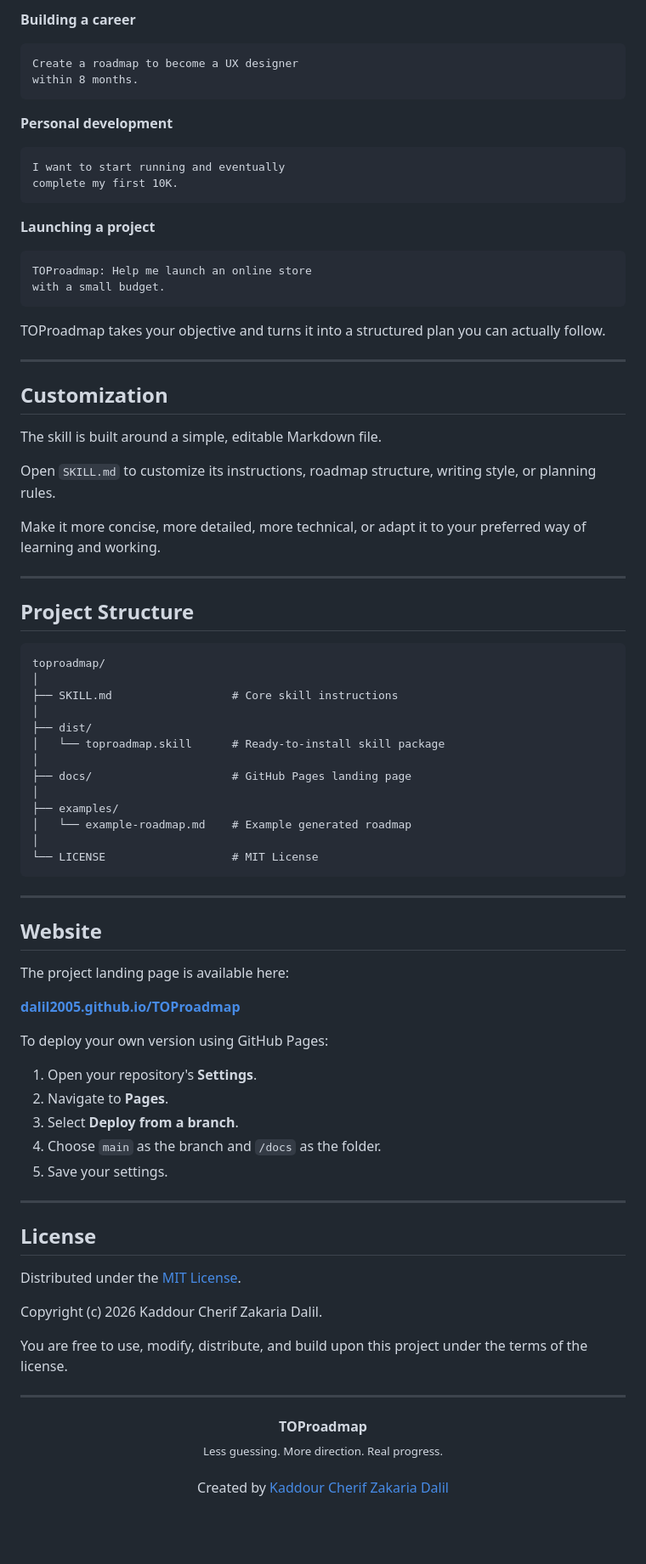
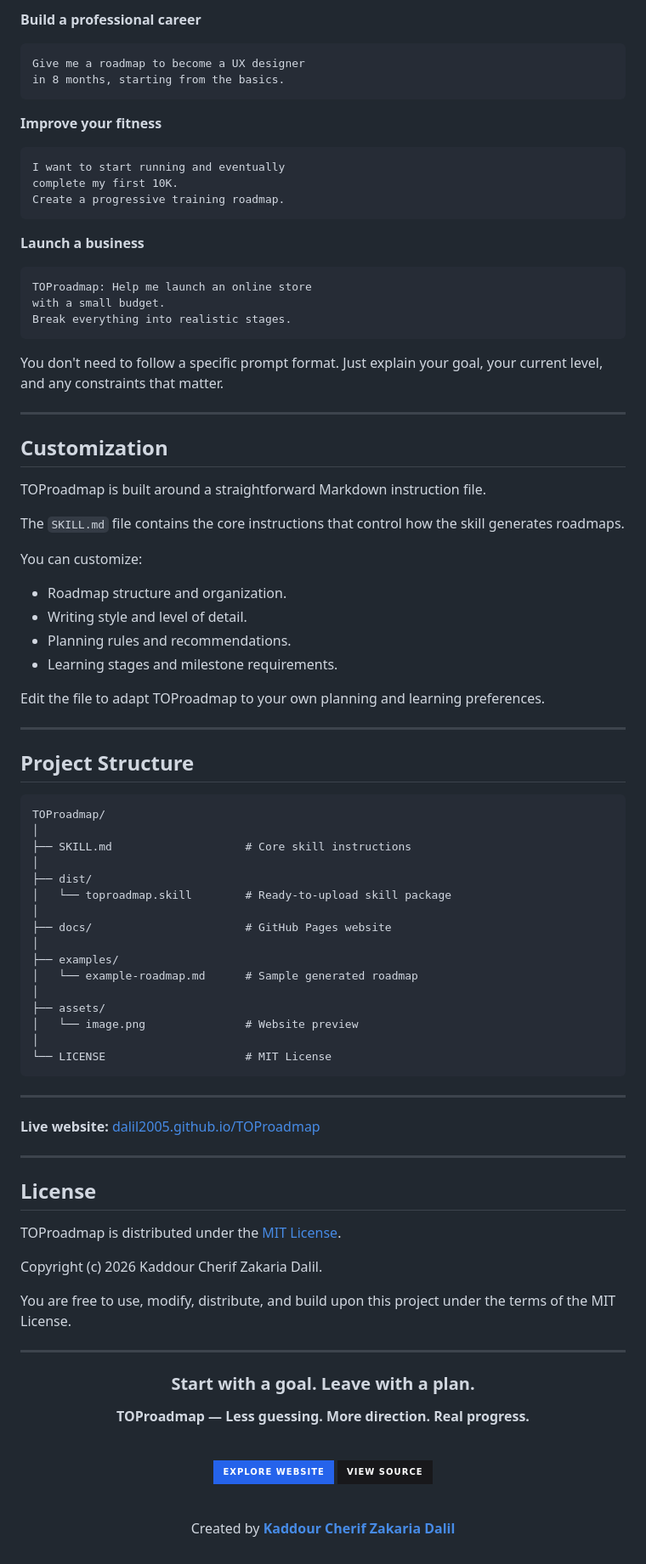
Before and after one commit to dalil2005/TOProadmap, a Markdown page: README.md, the part around one of its changes. Shown at 85% size. Rendered like a GitHub page; badges without logos; blank space fills up the shorter version.

````diff
--- a/README.md
+++ b/README.md
@@ -77,87 +148,100 @@ I can dedicate 6 hours per week.
 ```
 
-**Building a career**
+**Build a professional career**
+
 ```text
-Create a roadmap to become a UX designer
-within 8 months.
+Give me a roadmap to become a UX designer
+in 8 months, starting from the basics.
 ```
 
-**Personal development**
+**Improve your fitness**
+
 ```text
 I want to start running and eventually
 complete my first 10K.
+Create a progressive training roadmap.
 ```
 
-**Launching a project**
+**Launch a business**
+
 ```text
 TOProadmap: Help me launch an online store
 with a small budget.
+Break everything into realistic stages.
 ```
 
-TOProadmap takes your objective and turns it into a structured plan you can actually follow.
+You don't need to follow a specific prompt format. Just explain your goal, your current level, and any constraints that matter.
 
 ---
 
 ## Customization
 
-The skill is built around a simple, editable Markdown file.
+TOProadmap is built around a straightforward Markdown instruction file.
 
-Open `SKILL.md` to customize its instructions, roadmap structure, writing style, or planning rules.
+The `SKILL.md` file contains the core instructions that control how the skill generates roadmaps.
 
-Make it more concise, more detailed, more technical, or adapt it to your preferred way of learning and working.
+You can customize:
+
+- Roadmap structure and organization.
+- Writing style and level of detail.
+- Planning rules and recommendations.
+- Learning stages and milestone requirements.
+
+Edit the file to adapt TOProadmap to your own planning and learning preferences.
 
 ---
 
 ## Project Structure
 
 ```text
-toproadmap/
+TOProadmap/
 │
-├── SKILL.md                  # Core skill instructions
+├── SKILL.md                    # Core skill instructions
 │
 ├── dist/
-│   └── toproadmap.skill      # Ready-to-install skill package
+│   └── toproadmap.skill        # Ready-to-upload skill package
 │
-├── docs/                     # GitHub Pages landing page
+├── docs/                       # GitHub Pages website
 │
 ├── examples/
-│   └── example-roadmap.md    # Example generated roadmap
+│   └── example-roadmap.md      # Sample generated roadmap
 │
-└── LICENSE                   # MIT License
+├── assets/
+│   └── image.png               # Website preview
+│
+└── LICENSE                     # MIT License
 ```
 
 ---
 
-## Website
 
-The project landing page is available here:
 
-**[dalil2005.github.io/TOProadmap](https://dalil2005.github.io/TOProadmap/)**
-
-To deploy your own version using GitHub Pages:
-
-1. Open your repository's **Settings**.
-2. Navigate to **Pages**.
-3. Select **Deploy from a branch**.
-4. Choose `main` as the branch and `/docs` as the folder.
-5. Save your settings.
+**Live website:** [dalil2005.github.io/TOProadmap](https://dalil2005.github.io/TOProadmap/)
 
 ---
 
 ## License
 
-Distributed under the [MIT License](LICENSE).
+TOProadmap is distributed under the [MIT License](LICENSE).
 
 Copyright (c) 2026 Kaddour Cherif Zakaria Dalil.
 
-You are free to use, modify, distribute, and build upon this project under the terms of the license.
+You are free to use, modify, distribute, and build upon this project under the terms of the MIT License.
 
 ---
 
-<p align="center">
-  <strong>TOProadmap</strong>
-  <br />
-  <sub>Less guessing. More direction. Real progress.</sub>
-  <br /><br />
-  Created by <a href="https://github.com/dalil2005">Kaddour Cherif Zakaria Dalil</a>
-</p>
+<div align="center">
+
+### Start with a goal. Leave with a plan.
+
+**TOProadmap — Less guessing. More direction. Real progress.**
+
+<br />
+
+[![Explore Website](https://img.shields.io/badge/EXPLORE_WEBSITE-2563eb?style=for-the-badge)](https://dalil2005.github.io/TOProadmap/)
+[![View Source](https://img.shields.io/badge/VIEW_SOURCE-18181b?style=for-the-badge&logo=github)](https://github.com/dalil2005/toproadmap)
+
+<br />
+
+Created by **[Kaddour Cherif Zakaria Dalil](https://github.com/dalil2005)**
+
````
Also changed, not shown: other parts of README.md (+105 -33 lines), assets/image.png (added).
